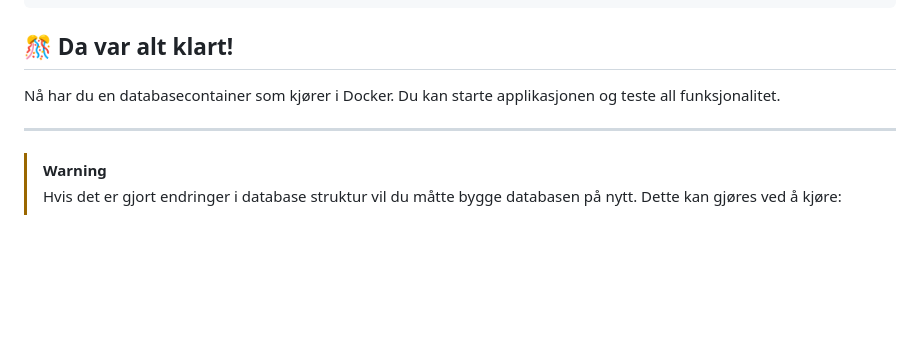
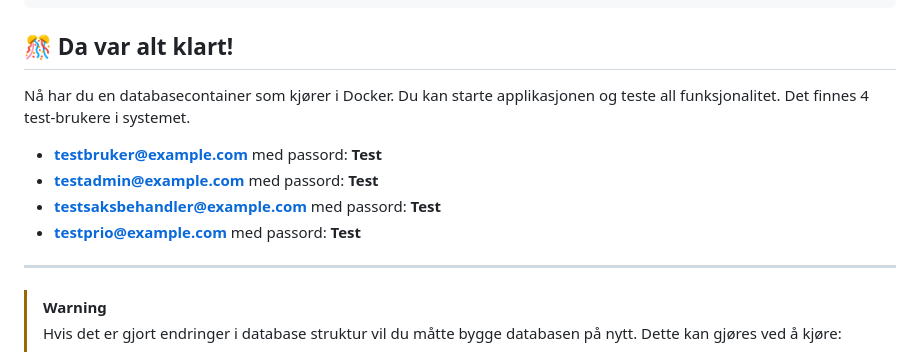
Before and after one commit to mgoberg/Kartverketprosjekt, a Markdown page: README.md, the part around the change. GitHub-like rendering; blank space fills up the shorter version.

```diff
--- a/README.md
+++ b/README.md
@@ -29,6 +29,11 @@ docker-compose up --build
 
 ## 🎊 **Da var alt klart!**
 Nå har du en databasecontainer som kjører i Docker. Du kan starte applikasjonen og teste all funksjonalitet.
+Det finnes 4 test-brukere i systemet.
+- **testbruker@example.com** med passord: **Test**
+- **testadmin@example.com** med passord: **Test**
+- **testsaksbehandler@example.com** med passord: **Test**
+- **testprio@example.com** med passord: **Test**
 
 ---
 
```
